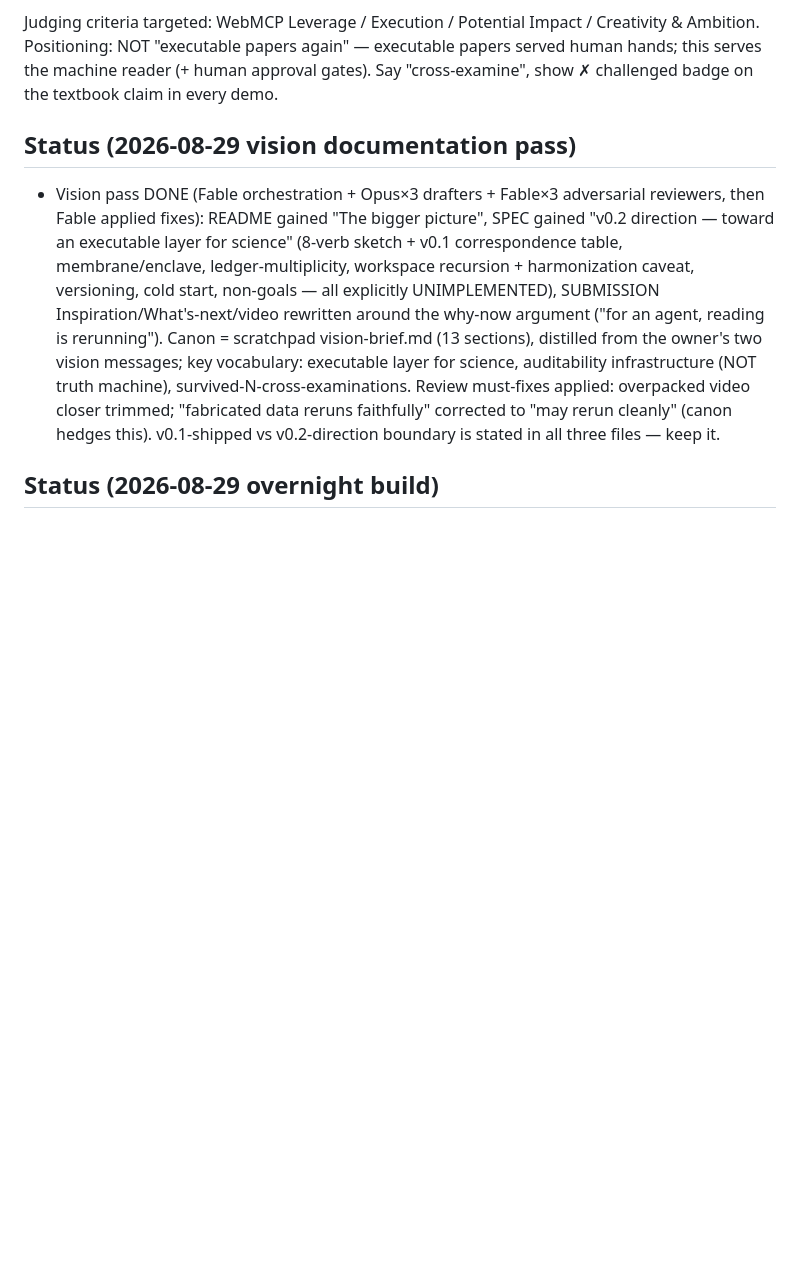
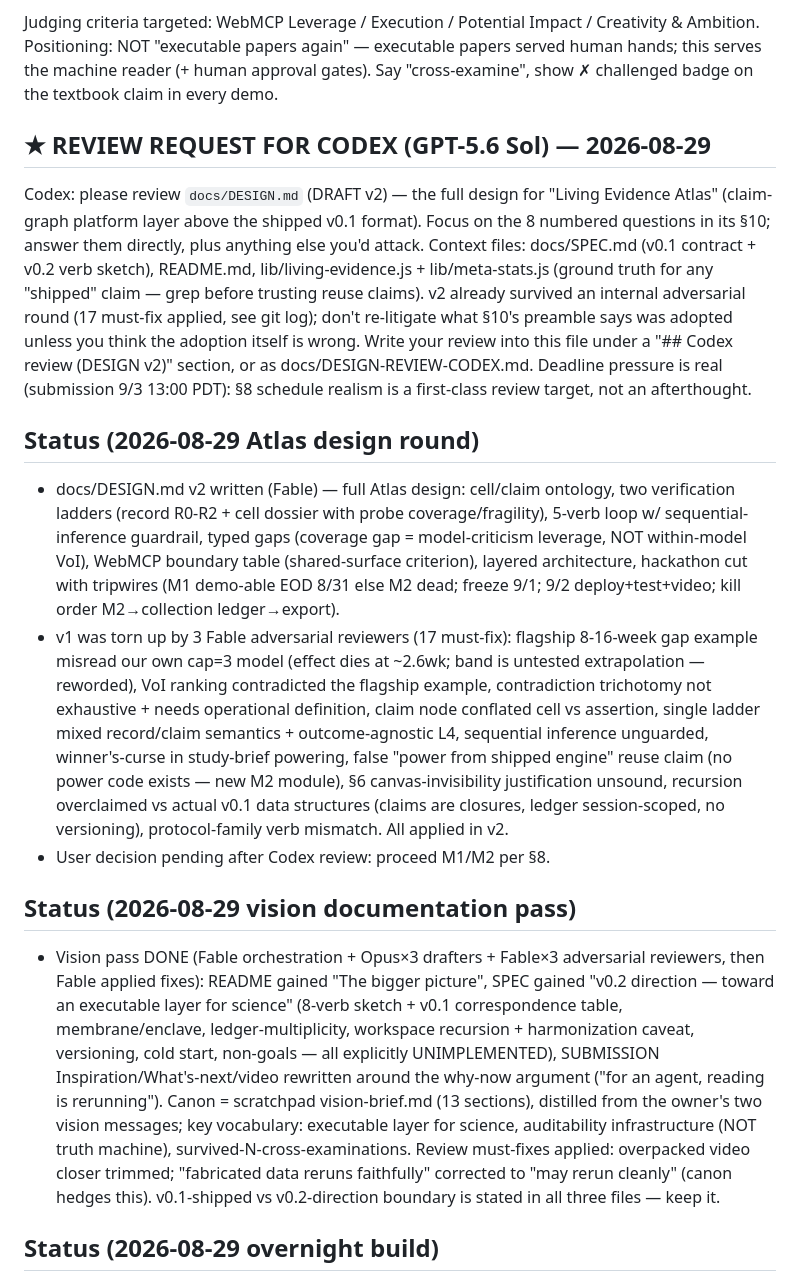
Before and after one commit to microckey/living-evidence, a Markdown page: docs/AGENT_SYNC.md, the part around the change. GitHub-like rendering; blank space fills up the shorter version.

```diff
--- a/docs/AGENT_SYNC.md
+++ b/docs/AGENT_SYNC.md
@@ -16,6 +16,43 @@ Judging criteria targeted: WebMCP Leverage / Execution / Potential Impact /
 Creativity & Ambition. Positioning: NOT "executable papers again" — executable
 papers served human hands; this serves the machine reader (+ human approval gates).
 Say "cross-examine", show ✗ challenged badge on the textbook claim in every demo.
+
+## ★ REVIEW REQUEST FOR CODEX (GPT-5.6 Sol) — 2026-08-29
+
+Codex: please review `docs/DESIGN.md` (DRAFT v2) — the full design for
+"Living Evidence Atlas" (claim-graph platform layer above the shipped v0.1
+format). Focus on the 8 numbered questions in its §10; answer them directly,
+plus anything else you'd attack. Context files: docs/SPEC.md (v0.1 contract +
+v0.2 verb sketch), README.md, lib/living-evidence.js + lib/meta-stats.js
+(ground truth for any "shipped" claim — grep before trusting reuse claims).
+v2 already survived an internal adversarial round (17 must-fix applied, see
+git log); don't re-litigate what §10's preamble says was adopted unless you
+think the adoption itself is wrong. Write your review into this file under a
+"## Codex review (DESIGN v2)" section, or as docs/DESIGN-REVIEW-CODEX.md.
+Deadline pressure is real (submission 9/3 13:00 PDT): §8 schedule realism is
+a first-class review target, not an afterthought.
+
+## Status (2026-08-29 Atlas design round)
+
+- docs/DESIGN.md v2 written (Fable) — full Atlas design: cell/claim ontology,
+  two verification ladders (record R0-R2 + cell dossier with probe
+  coverage/fragility), 5-verb loop w/ sequential-inference guardrail, typed
+  gaps (coverage gap = model-criticism leverage, NOT within-model VoI),
+  WebMCP boundary table (shared-surface criterion), layered architecture,
+  hackathon cut with tripwires (M1 demo-able EOD 8/31 else M2 dead; freeze
+  9/1; 9/2 deploy+test+video; kill order M2→collection ledger→export).
+- v1 was torn up by 3 Fable adversarial reviewers (17 must-fix): flagship
+  8-16-week gap example misread our own cap=3 model (effect dies at ~2.6wk;
+  band is untested extrapolation — reworded), VoI ranking contradicted the
+  flagship example, contradiction trichotomy not exhaustive + needs
+  operational definition, claim node conflated cell vs assertion, single
+  ladder mixed record/claim semantics + outcome-agnostic L4, sequential
+  inference unguarded, winner's-curse in study-brief powering, false "power
+  from shipped engine" reuse claim (no power code exists — new M2 module),
+  §6 canvas-invisibility justification unsound, recursion overclaimed vs
+  actual v0.1 data structures (claims are closures, ledger session-scoped,
+  no versioning), protocol-family verb mismatch. All applied in v2.
+- User decision pending after Codex review: proceed M1/M2 per §8.
 
 ## Status (2026-08-29 vision documentation pass)
 
```
Also changed, not shown: docs/DESIGN.md (added, +318 -0 lines).
